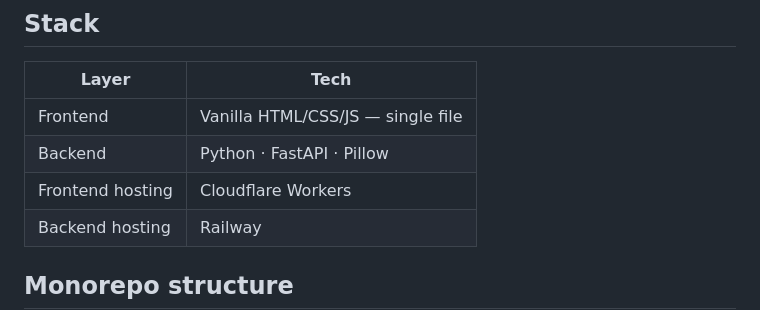
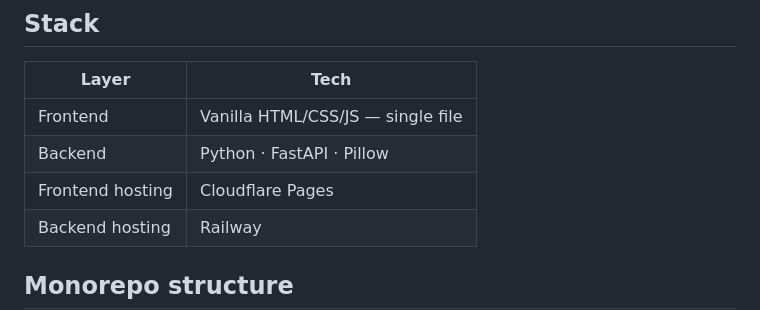
Before and after one commit to IcedDino/polamaker, a Markdown page: readme.md, the part around the change. Rendered like a GitHub page.

Commit message:
Update frontend hosting from Cloudflare Workers to Pages

```diff
--- a/readme.md
+++ b/readme.md
@@ -8,7 +8,7 @@ A print-ready polaroid layout generator. Upload your photos, choose a canvas and
 |---|---|
 | Frontend | Vanilla HTML/CSS/JS — single file |
 | Backend | Python · FastAPI · Pillow |
-| Frontend hosting | Cloudflare Workers |
+| Frontend hosting | Cloudflare Pages |
 | Backend hosting | Railway |
 
 ## Monorepo structure
```
